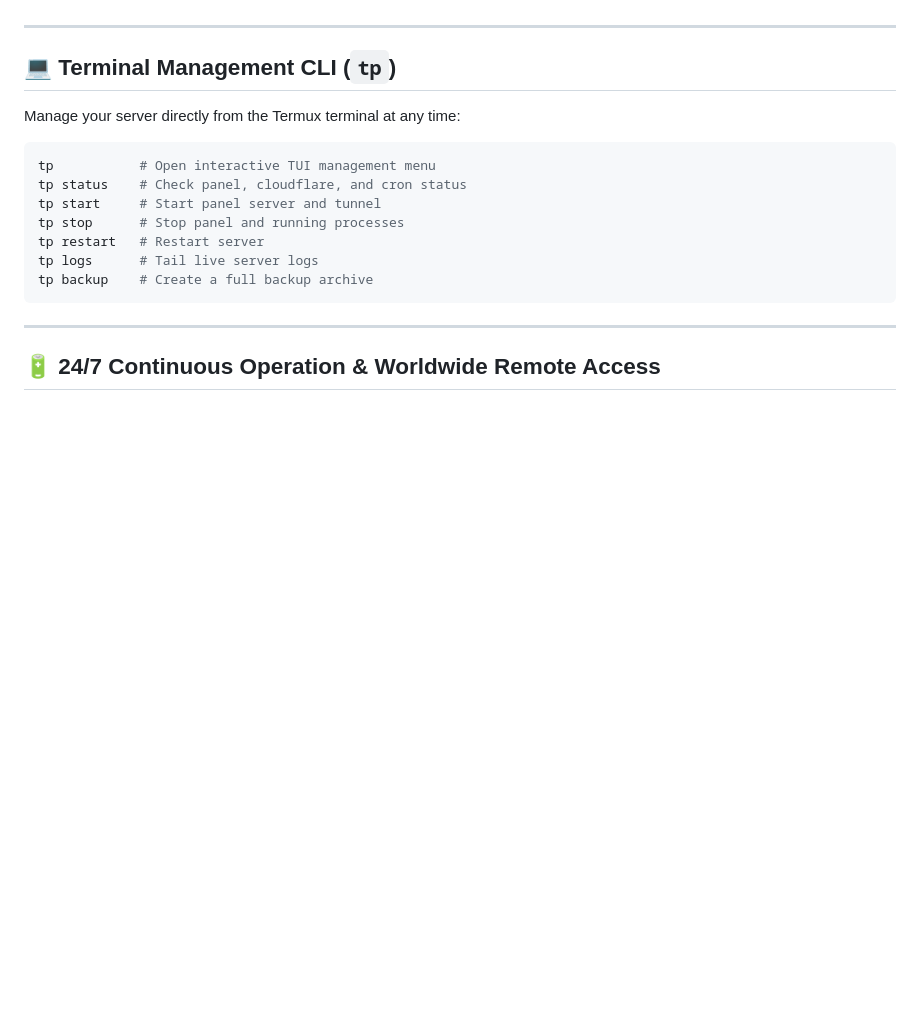
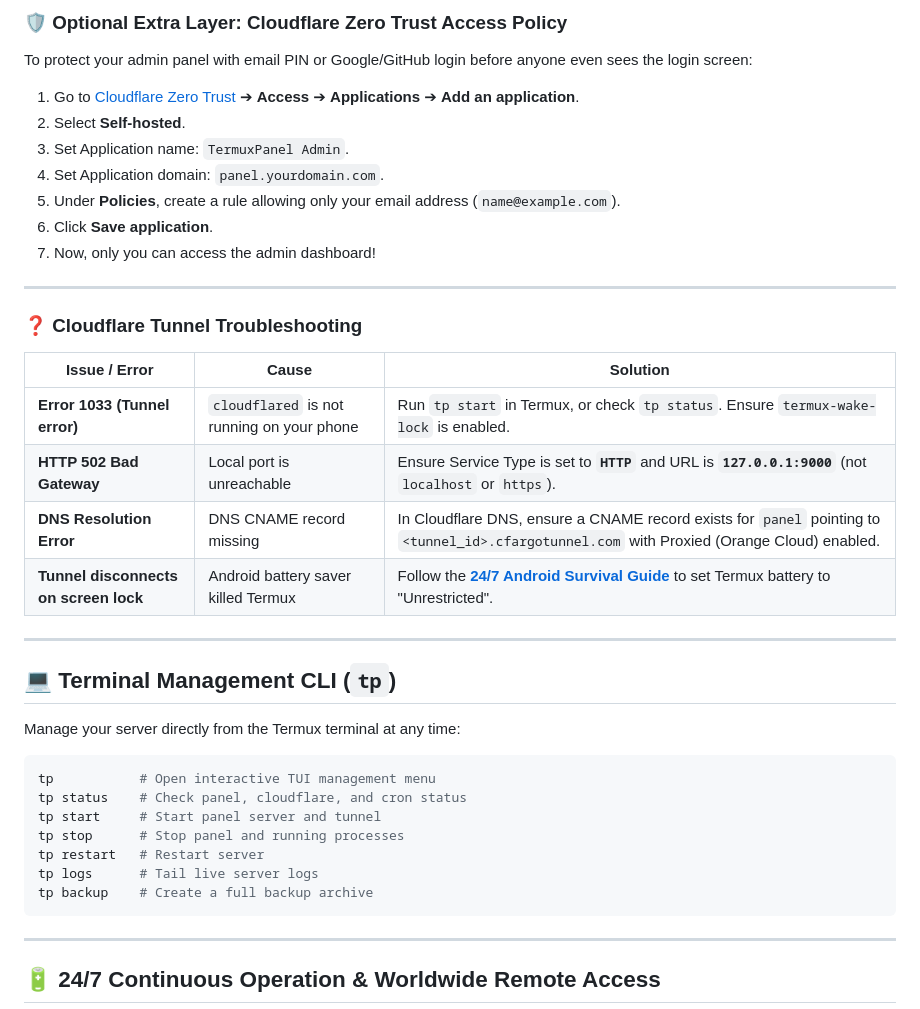
Before and after one commit to himalayladha/termux-hosting-panel, a Markdown page: README.md, the part around one of its changes. Rendered like a GitHub page; blank space fills up the shorter version.

```diff
--- a/README.md
+++ b/README.md
@@ -126,3 +230,23 @@ See [docs/CLOUDFLARE_GUIDE.md](docs/CLOUDFLARE_GUIDE.md) for full instructions.
+### 🛡️ Optional Extra Layer: Cloudflare Zero Trust Access Policy
+To protect your admin panel with email PIN or Google/GitHub login before anyone even sees the login screen:
+1. Go to [Cloudflare Zero Trust](https://one.dash.cloudflare.com/) ➔ **Access** ➔ **Applications** ➔ **Add an application**.
+2. Select **Self-hosted**.
+3. Set Application name: `TermuxPanel Admin`.
+4. Set Application domain: `panel.yourdomain.com`.
+5. Under **Policies**, create a rule allowing only your email address (`name@example.com`).
+6. Click **Save application**.
+7. Now, only you can access the admin dashboard!
+
+---
+
+### ❓ Cloudflare Tunnel Troubleshooting
+
+| Issue / Error | Cause | Solution |
+|---|---|---|
+| **Error 1033 (Tunnel error)** | `cloudflared` is not running on your phone | Run `tp start` in Termux, or check `tp status`. Ensure `termux-wake-lock` is enabled. |
+| **HTTP 502 Bad Gateway** | Local port is unreachable | Ensure Service Type is set to **`HTTP`** and URL is **`127.0.0.1:9000`** (not `localhost` or `https`). |
+| **DNS Resolution Error** | DNS CNAME record missing | In Cloudflare DNS, ensure a CNAME record exists for `panel` pointing to `<tunnel_id>.cfargotunnel.com` with Proxied (Orange Cloud) enabled. |
+| **Tunnel disconnects on screen lock** | Android battery saver killed Termux | Follow the **[24/7 Android Survival Guide](docs/ANDROID_247_GUIDE.md)** to set Termux battery to "Unrestricted". |
 
 ---
 
```
Also changed, not shown: other parts of README.md (+115 -11 lines).
